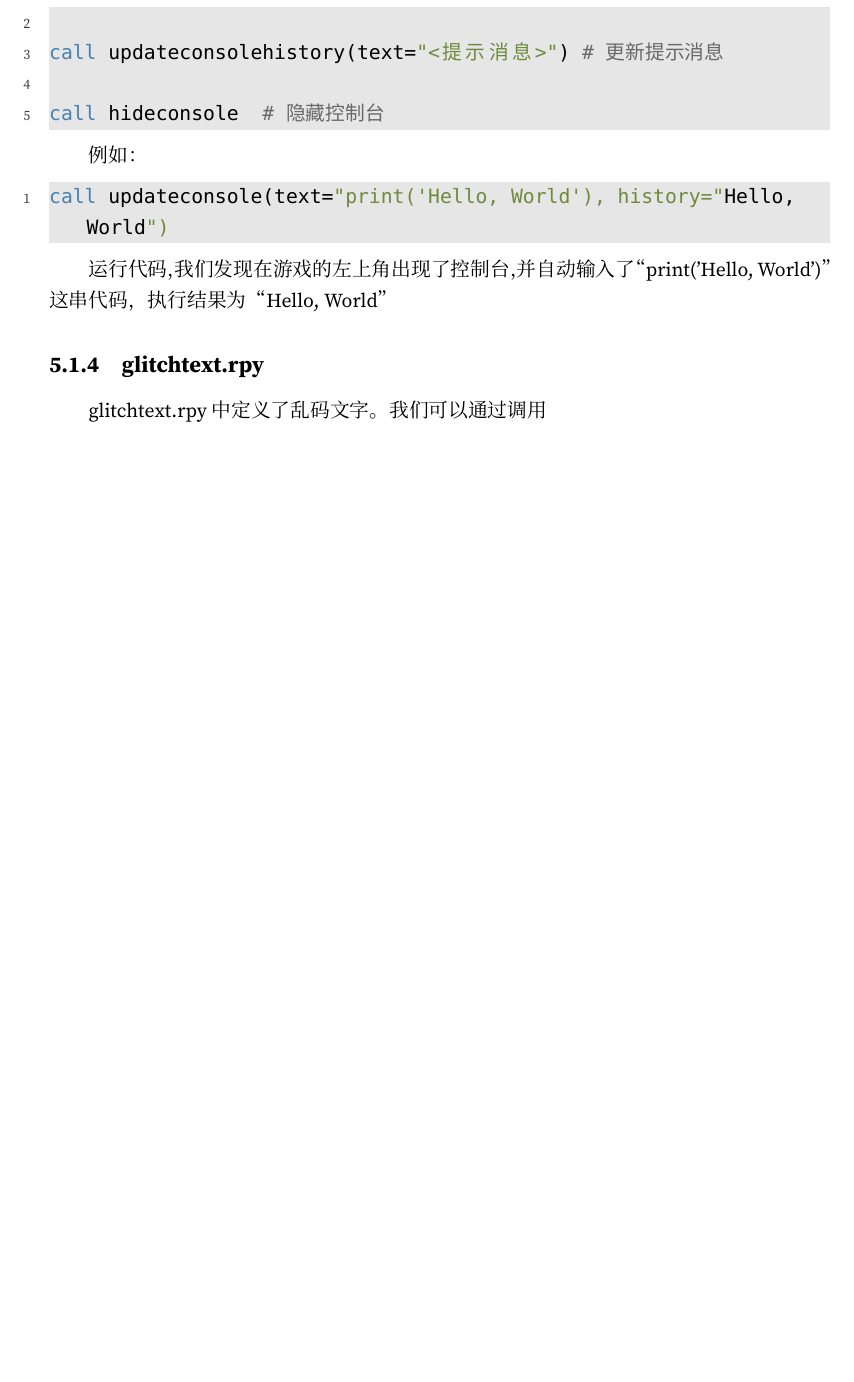
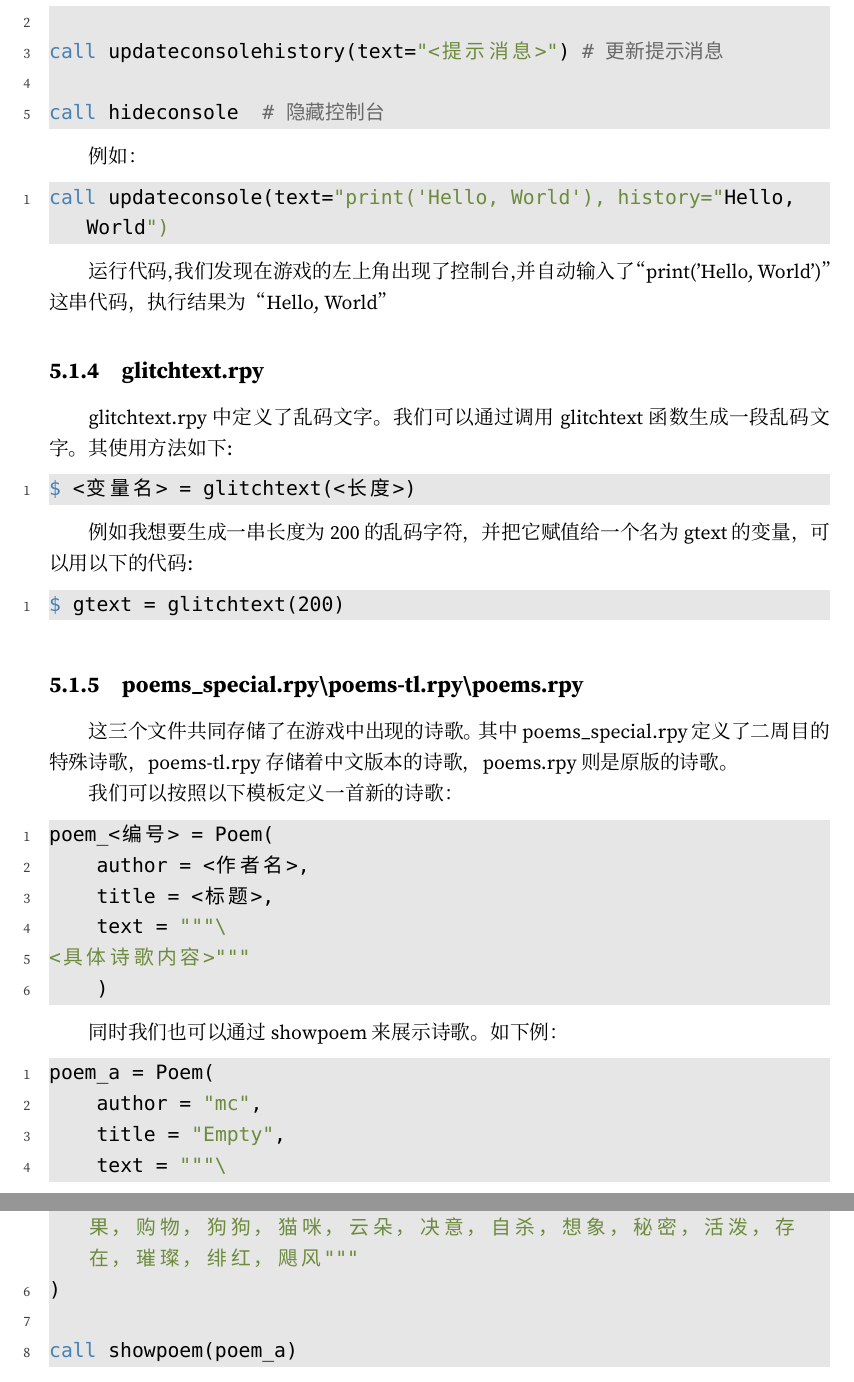
Before and after one commit to DanilJeston/DDLC-Chinese-Modding-Guide, a LaTeX book (DDLC Mod 开发指南.tex, which reads Chapters/5/1.tex): part of page 59 of 60 before the commit and two parts of pages 59 and 60 of 61 after it, the two joined at a grey line, cut so that both start at the same text, the shorter picture padded with empty space. Compiled offline with XeLaTeX; a missing font is replaced by an installed copy or a similar font.

Commit message:
Add the documentaries on special scripts and fixed some spelling mistakes

```diff
--- a/Chapters/5/1.tex
+++ b/Chapters/5/1.tex
@@ -50,5 +50,39 @@ call updateconsole(text="print('Hello, World'), history="Hello, World")
 
 \subsection{glitchtext.rpy}
 
-glitchtext.rpy中定义了乱码文字。
-我们可以通过调用
+glitchtext.rpy中定义了乱码文字。我们可以通过调用glitchtext函数生成一段乱码文字。其使用方法如下:
+\begin{lstlisting}
+$ <变量名> = glitchtext(<长度>)
+\end{lstlisting}
+
+
+例如我想要生成一串长度为 200 的乱码字符，并把它赋值给一个名为 gtext 的变量，可以用以下的代码:
+\begin{lstlisting}
+$ gtext = glitchtext(200)
+\end{lstlisting}
+
+\subsection{poems\_special.rpy\textbackslash poems-tl.rpy\textbackslash poems.rpy}
+
+这三个文件共同存储了在游戏中出现的诗歌。其中poems\_special.rpy 定义了二周目的特殊诗歌，poems-tl.rpy存储着中文版本的诗歌，poems.rpy则是原版的诗歌。
+
+我们可以按照以下模板定义一首新的诗歌：
+\begin{lstlisting}
+poem_<编号> = Poem(
+    author = <作者名>,
+    title = <标题>,
+    text = """\
+<具体诗歌内容>"""
+    )
+\end{lstlisting}
+
+同时我们也可以通过showpoem来展示诗歌。如下例：
+\begin{lstlisting}
+poem_a = Poem(
+    author = "mc",
+    title = "Empty",
+    text = """\
+婚姻，热情，童年，快乐，色彩，希望，友人，可爱，松软，单纯，糖果，购物，狗狗，猫咪，云朵，决意，自杀，想象，秘密，活泼，存在，璀璨，绯红，飓风"""
+)
+
+call showpoem(poem_a)
+\end{lstlisting}
```
Also changed, not shown: Chapters/2/2.tex (+5 -5 lines), Chapters/3/1.tex (+1 -1 lines), Chapters/3/2.tex (+2 -2 lines), Chapters/3/4.tex (+2 -2 lines), Chapters/3/5.tex (+1 -1 lines), Chapters/4/1.tex (+3 -3 lines), Chapters/Preface.tex (+1 -1 lines), DDLC Mod 开发指南.pdf, Chapters/5/1.tex (2 more changed lines).
